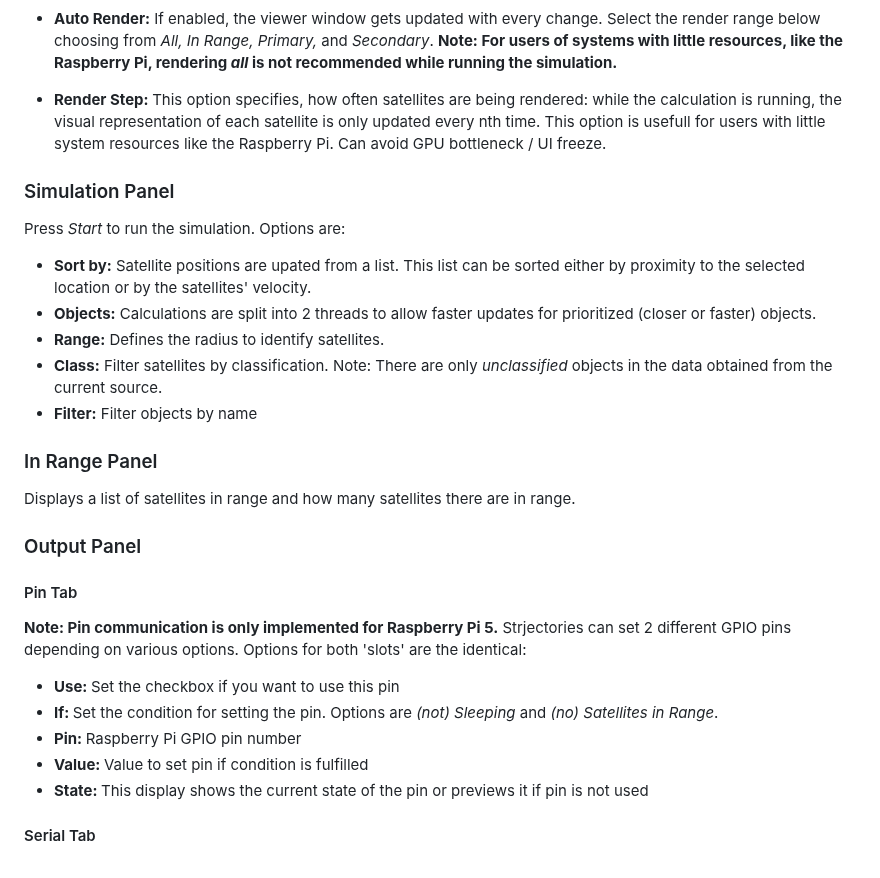
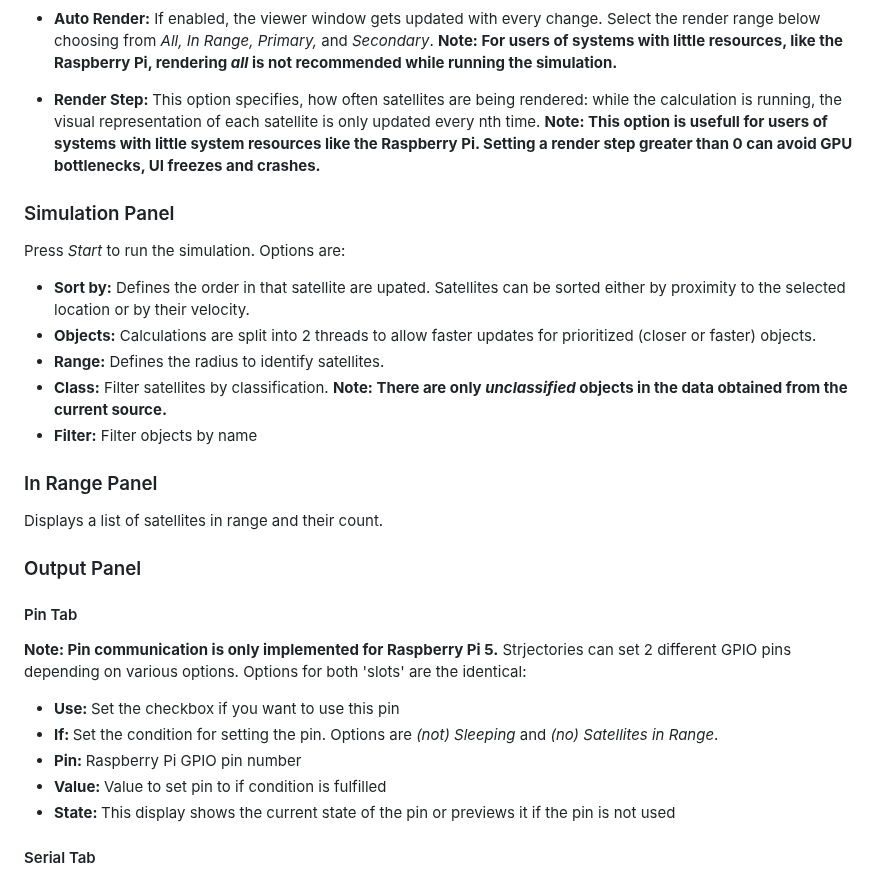
Before and after one commit to jelkotron/strjectories, a Markdown page: README.md, the part around one of its changes. Rendered like a GitHub page.

```diff
--- a/README.md
+++ b/README.md
@@ -61,19 +62,19 @@ If enabled, simulation is stopped between the two daytimes set below. Uses local
 If enabled, the viewer window gets updated with every change. Select the render range below choosing from <i>All, In Range, Primary,</i> and <i>Secondary</i>.  <b>Note: For users of systems with little resources, like the Raspberry Pi, rendering <i>all</i> is not recommended while running the simulation.</b>
 
 + <b>Render Step: </b>
-This option specifies, how often satellites are being rendered: while the calculation is running, the visual representation of each satellite is only updated every nth time. This option is usefull for users with little system resources like the Raspberry Pi. Can avoid GPU bottleneck / UI freeze.
+This option specifies, how often satellites are being rendered: while the calculation is running, the visual representation of each satellite is only updated every nth time. <b>Note: This option is usefull for users of systems with little system resources like the Raspberry Pi. Setting a render step greater than 0 can avoid GPU bottlenecks, UI freezes and crashes.</b>
 
 ### Simulation Panel
 Press <i>Start</i> to run the simulation.
 Options are:
-+ <b>Sort by:</b> Satellite positions are upated from a list. This list can be sorted either by proximity to the selected location or by the satellites' velocity.
++ <b>Sort by:</b> Defines the order in that satellite are upated. Satellites can be sorted either by proximity to the selected location or by their velocity.
 + <b>Objects:</b> Calculations are split into 2 threads to allow faster updates for prioritized (closer or faster) objects.
 + <b>Range:</b> Defines the radius to identify satellites.
-+ <b>Class:</b> Filter satellites by classification. Note: There are only <i>unclassified</i> objects in the data obtained from the current source.
++ <b>Class:</b> Filter satellites by classification. <b>Note: There are only <i>unclassified</i> objects in the data obtained from the current source.</b>
 + <b>Filter:</b> Filter objects by name
 
 ### In Range Panel
-Displays a list of satellites in range and how many satellites there are in range.
+Displays a list of satellites in range and their count.
 
 
 ### Output Panel
@@ -82,8 +83,8 @@ Displays a list of satellites in range and how many satellites there are in rang
 + <b>Use: </b>Set the checkbox if you want to use this pin
 + <b>If: </b>Set the condition for setting the pin. Options are <i>(not) Sleeping</i> and <i>(no) Satellites in Range</i>.
 + <b>Pin: </b>Raspberry Pi GPIO pin number
-+ <b>Value: </b>Value to set pin if condition is fulfilled
-+ <b>State: </b>This display shows the current state of the pin or previews it if pin is not used
++ <b>Value: </b>Value to set pin to if condition is fulfilled
++ <b>State: </b>This display shows the current state of the pin or previews it if the pin is not used
 
 #### Serial Tab
 + <b>Use: </b>Set the checkbox if you want to use this serial port
```
Also changed, not shown: other parts of README.md (+12 -11 lines), assets/screenshot0.jpeg (added), assets/screenshot1.jpeg (added), assets/screenshot2.jpeg (added).
